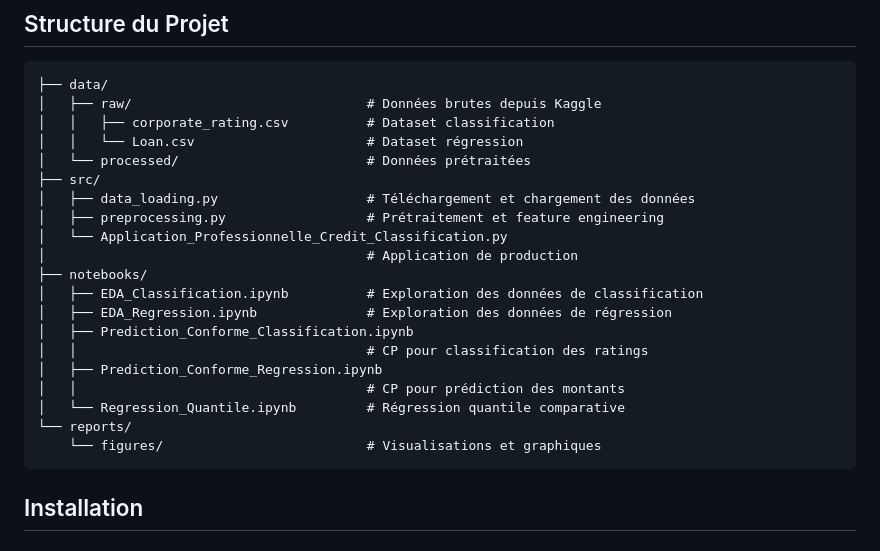
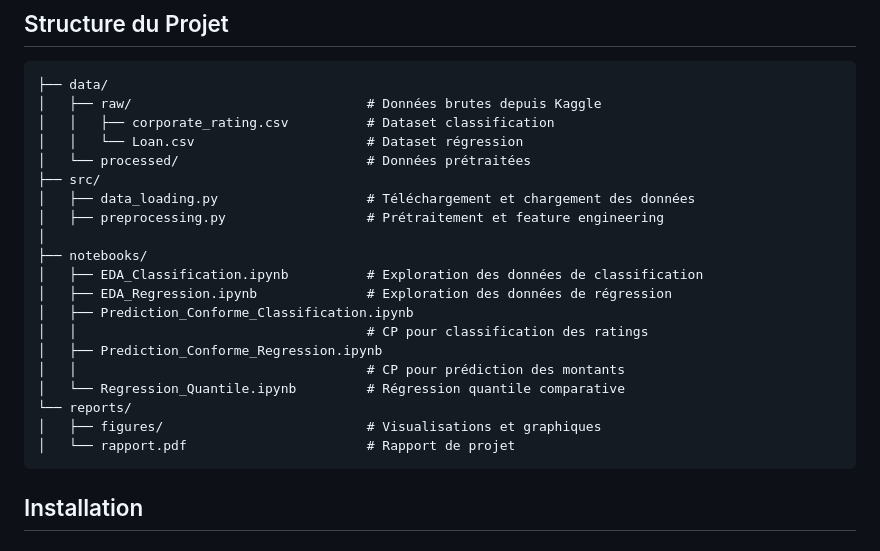
Before and after one commit to ErwannLesech/Prediction-Conforme-et-Regression-Quantile-en-finance, a Markdown page: README.md, the part around the change. Drawn GitHub-style.

Commit message:
Update README to remove obsolete file reference and add project report

````diff
--- a/README.md
+++ b/README.md
@@ -47,8 +47,7 @@ Ce projet académique explore l'application de méthodes statistiques modernes p
 ├── src/
 │   ├── data_loading.py                   # Téléchargement et chargement des données
 │   ├── preprocessing.py                  # Prétraitement et feature engineering
-│   └── Application_Professionnelle_Credit_Classification.py
-│                                         # Application de production
+│
 ├── notebooks/
 │   ├── EDA_Classification.ipynb          # Exploration des données de classification
 │   ├── EDA_Regression.ipynb              # Exploration des données de régression
@@ -58,7 +57,8 @@ Ce projet académique explore l'application de méthodes statistiques modernes p
 │   │                                     # CP pour prédiction des montants
 │   └── Regression_Quantile.ipynb         # Régression quantile comparative
 └── reports/
-    └── figures/                          # Visualisations et graphiques
+│   ├── figures/                          # Visualisations et graphiques
+│   └── rapport.pdf                       # Rapport de projet
 ```
 
 ## Installation
````
